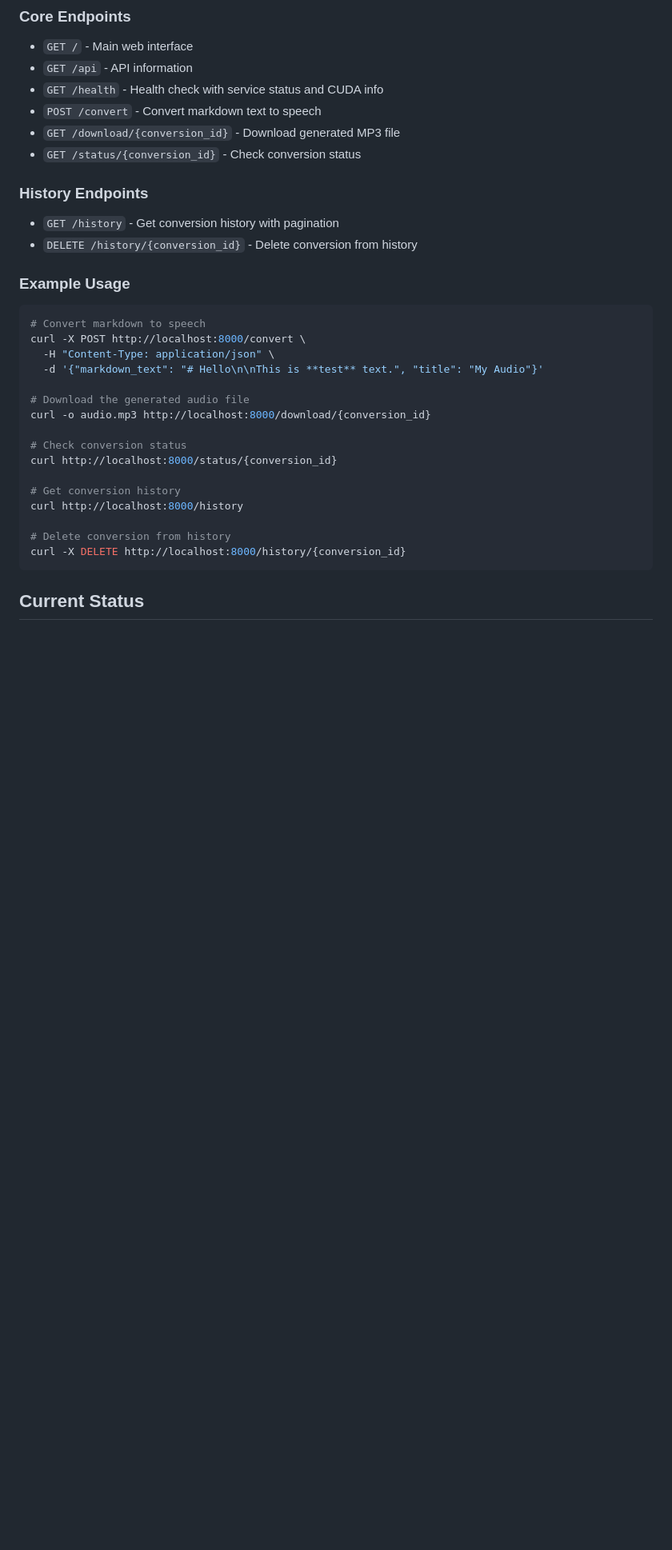
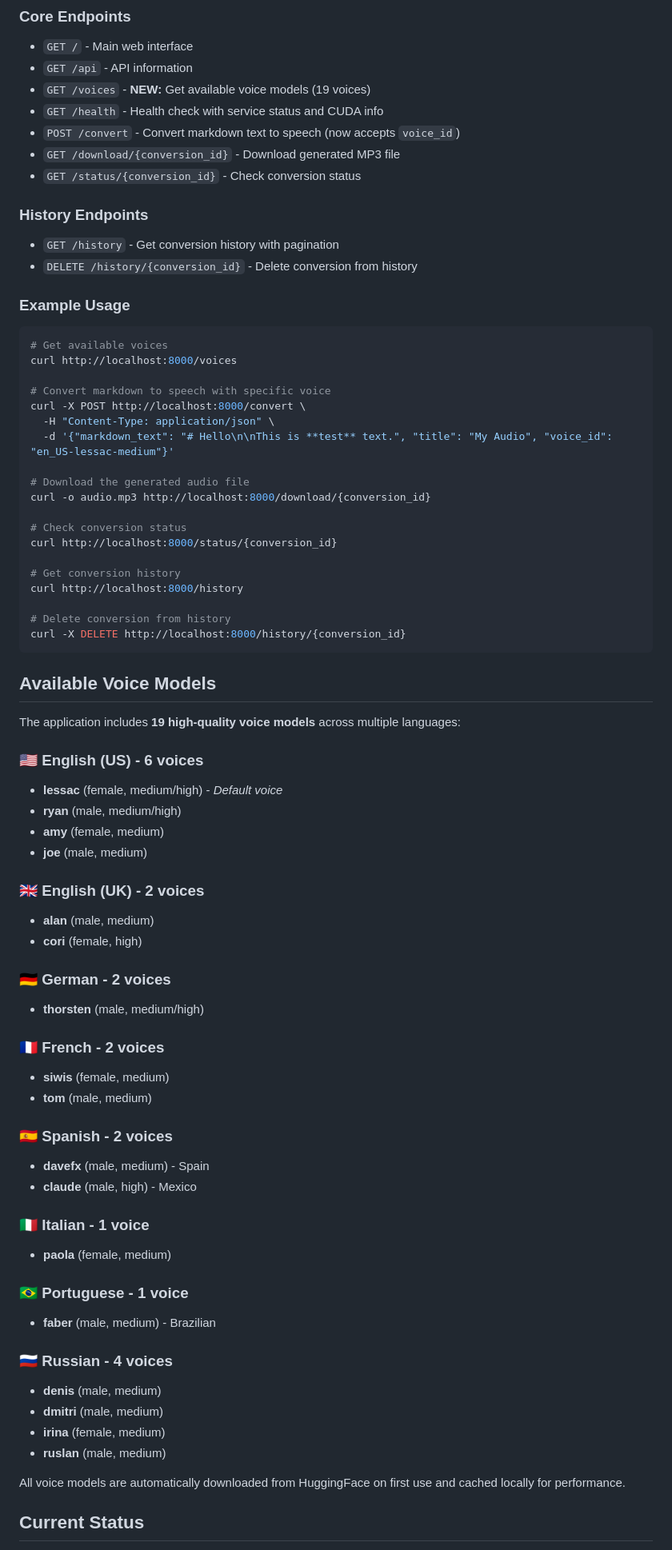
Before and after one commit to mkeyran/md-tts, a Markdown page: README.md, the part around one of its changes. Shown at 80% size. Rendered like a GitHub page; blank space fills up the shorter version.

````diff
--- a/README.md
+++ b/README.md
@@ -151,8 +155,9 @@ tts/
 ### Core Endpoints
 - `GET /` - Main web interface
 - `GET /api` - API information
+- `GET /voices` - **NEW:** Get available voice models (19 voices)
 - `GET /health` - Health check with service status and CUDA info
-- `POST /convert` - Convert markdown text to speech
+- `POST /convert` - Convert markdown text to speech (now accepts `voice_id`)
 - `GET /download/{conversion_id}` - Download generated MP3 file
 - `GET /status/{conversion_id}` - Check conversion status
 
@@ -163,10 +168,13 @@ tts/
 ### Example Usage
 
 ```bash
-# Convert markdown to speech
+# Get available voices
+curl http://localhost:8000/voices
+
+# Convert markdown to speech with specific voice
 curl -X POST http://localhost:8000/convert \
   -H "Content-Type: application/json" \
-  -d '{"markdown_text": "# Hello\n\nThis is **test** text.", "title": "My Audio"}'
+  -d '{"markdown_text": "# Hello\n\nThis is **test** text.", "title": "My Audio", "voice_id": "en_US-lessac-medium"}'
 
 # Download the generated audio file
 curl -o audio.mp3 http://localhost:8000/download/{conversion_id}
@@ -181,6 +189,45 @@ curl http://localhost:8000/history
 curl -X DELETE http://localhost:8000/history/{conversion_id}
 ```
 
+## Available Voice Models
+
+The application includes **19 high-quality voice models** across multiple languages:
+
+### 🇺🇸 English (US) - 6 voices
+- **lessac** (female, medium/high) - *Default voice*
+- **ryan** (male, medium/high)
+- **amy** (female, medium)
+- **joe** (male, medium)
+
+### 🇬🇧 English (UK) - 2 voices
+- **alan** (male, medium)
+- **cori** (female, high)
+
+### 🇩🇪 German - 2 voices
+- **thorsten** (male, medium/high)
+
+### 🇫🇷 French - 2 voices
+- **siwis** (female, medium)
+- **tom** (male, medium)
+
+### 🇪🇸 Spanish - 2 voices
+- **davefx** (male, medium) - Spain
+- **claude** (male, high) - Mexico
+
+### 🇮🇹 Italian - 1 voice
+- **paola** (female, medium)
+
+### 🇧🇷 Portuguese - 1 voice
+- **faber** (male, medium) - Brazilian
+
+### 🇷🇺 Russian - 4 voices
+- **denis** (male, medium)
+- **dmitri** (male, medium)
+- **irina** (female, medium)
+- **ruslan** (male, medium)
+
+All voice models are automatically downloaded from HuggingFace on first use and cached locally for performance.
+
 ## Current Status
 
 - ✅ Project setup with uv and FastAPI
````
Also changed, not shown: other parts of README.md (+13 -8 lines), CLAUDE.md (+15 -6 lines).
